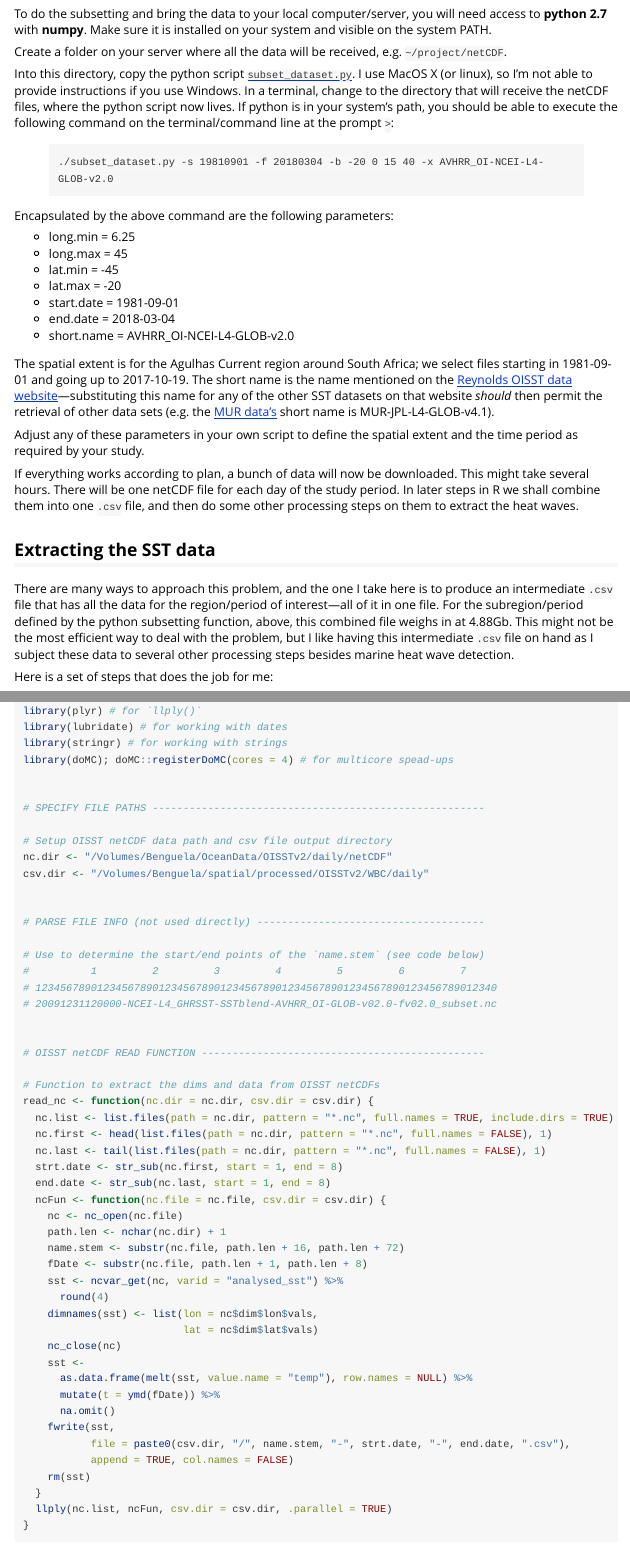
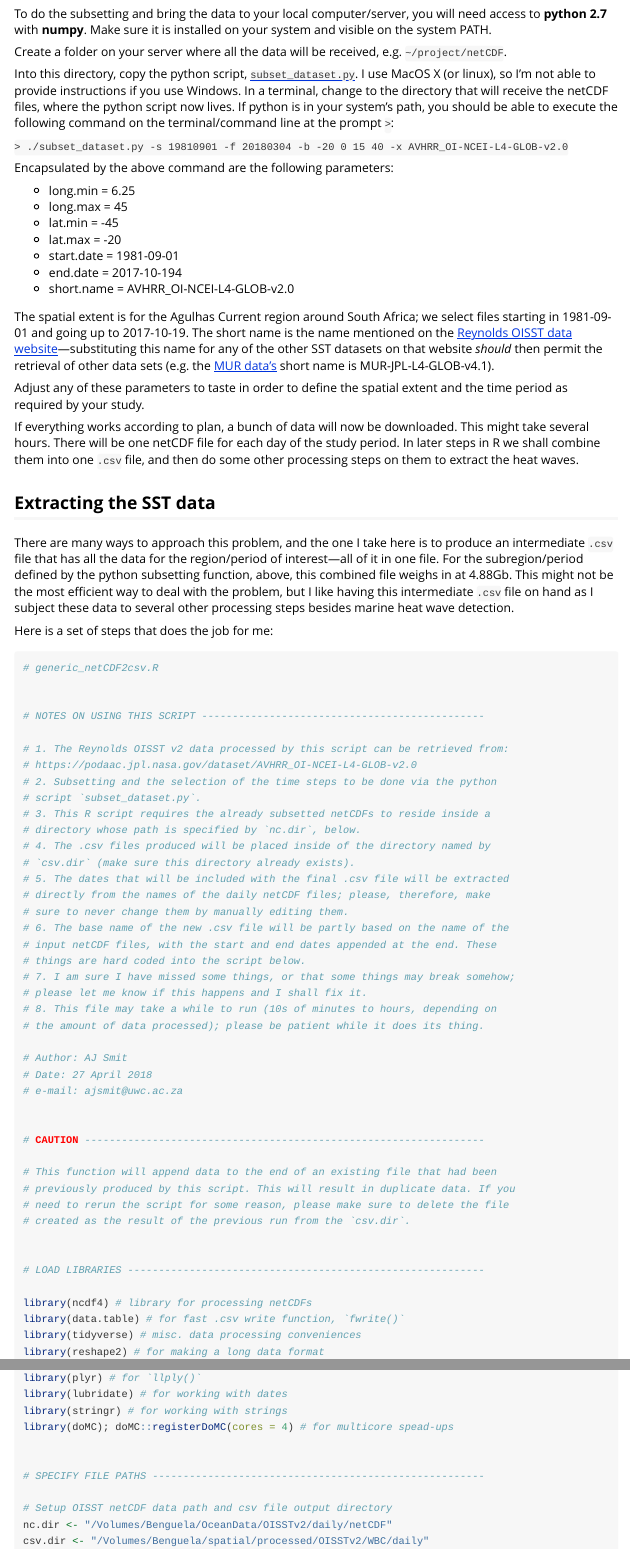
Before and after one commit to robwschlegel/heatwaveR, an R Markdown document (vignettes/OISST_preparation.Rmd): the page in a window 1100 px wide, from 970 px down, and a second part further down, joined at a grey line. Rendered offline with R 4.5, knitr and Pandoc, with nearby package versions.

Commit message:
Further edits to vignette.

```diff
--- a/vignettes/OISST_preparation.Rmd
+++ b/vignettes/OISST_preparation.Rmd
@@ -32,9 +32,9 @@ To do the subsetting and bring the data to your local computer/server, you will
 
 Create a folder on your server where all the data will be received, e.g. `~/project/netCDF`.
 
-Into this directory, copy the python script [`subset_dataset.py`](https://podaac.jpl.nasa.gov/forum/viewtopic.php?f=5&t=219). I use MacOS X (or linux), so I'm not able to provide instructions if you use Windows. In a terminal, change to the directory that will receive the netCDF files, where the python script now lives. If python is in your system's path, you should be able to execute the following command on the terminal/command line at the prompt `>`:
+Into this directory, copy the python script, [`subset_dataset.py`](https://podaac.jpl.nasa.gov/forum/viewtopic.php?f=5&t=219). I use MacOS X (or linux), so I'm not able to provide instructions if you use Windows. In a terminal, change to the directory that will receive the netCDF files, where the python script now lives. If python is in your system's path, you should be able to execute the following command on the terminal/command line at the prompt `>`:
 
-> `./subset_dataset.py -s 19810901 -f 20180304 -b -20 0 15 40 -x AVHRR_OI-NCEI-L4-GLOB-v2.0`
+`> ./subset_dataset.py -s 19810901 -f 20180304 -b -20 0 15 40 -x AVHRR_OI-NCEI-L4-GLOB-v2.0`
 
 Encapsulated by the above command are the following parameters:
 
@@ -48,7 +48,7 @@ Encapsulated by the above command are the following parameters:
 
 The spatial extent is for the Agulhas Current region around South Africa; we select files starting in 1981-09-01 and going up to 2017-10-19. The short name is the name mentioned on the [Reynolds OISST data website](https://podaac.jpl.nasa.gov/dataset/AVHRR_OI-NCEI-L4-GLOB-v2.0)---substituting this name for any of the other SST datasets on that website *should* then permit the retrieval of other data sets (e.g. the [MUR data's](https://podaac.jpl.nasa.gov/dataset/MUR-JPL-L4-GLOB-v4.1) short name is MUR-JPL-L4-GLOB-v4.1).
 
-Adjust any of these parameters in your own script to define the spatial extent and the time period as required by your study.
+Adjust any of these parameters to taste in order to define the spatial extent and the time period as required by your study.
 
 If everything works according to plan, a bunch of data will now be downloaded. This might take several hours. There will be one netCDF file for each day of the study period. In later steps in R we shall combine them into one `.csv` file, and then do some other processing steps on them to extract the heat waves.
 
@@ -93,13 +93,13 @@ Here is a set of steps that does the job for me:
 # This function will append data to the end of an existing file that had been
 # previously produced by this script. This will result in duplicate data. If you
 # need to rerun the script for some reason, please make sure to delete the file
-# created as the result of the previous run.
+# created as the result of the previous run from the `csv.dir`.
 
 
 # LOAD LIBRARIES ----------------------------------------------------------
 
 library(ncdf4) # library for processing netCDFs
-library(data.table) # for fast csv write function, `fwrite()`
+library(data.table) # for fast .csv write function, `fwrite()`
 library(tidyverse) # misc. data processing conveniences
 library(reshape2) # for making a long data format
 library(plyr) # for `llply()`
```
Also changed, not shown: vignettes/OISST_preparation.Rmd (4 more changed lines), 1 other file.
